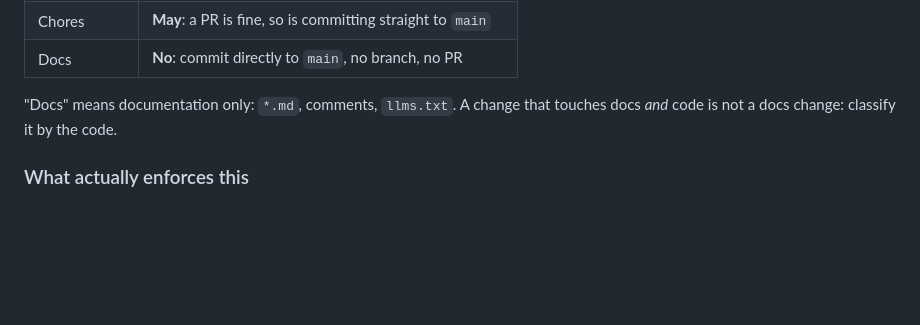
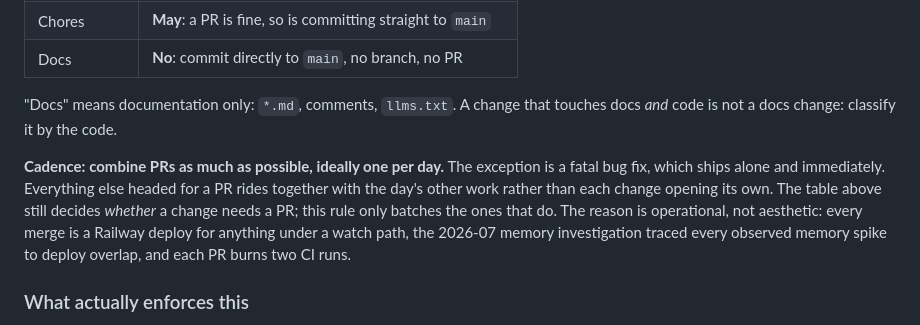
Before and after one commit to chairulakmal/karirkalyan, a Markdown page: CLAUDE.md, the part around the change. Drawn GitHub-style; blank space fills up the shorter version.

Commit message:
docs: PR cadence rule, batch into ideally one PR per day

```diff
--- a/CLAUDE.md
+++ b/CLAUDE.md
@@ -59,6 +59,8 @@ How much ceremony a change gets depends on what kind of change it is:
 
 "Docs" means documentation only: `*.md`, comments, `llms.txt`. A change that touches docs *and* code is not a docs change: classify it by the code.
 
+**Cadence: combine PRs as much as possible, ideally one per day.** The exception is a fatal bug fix, which ships alone and immediately. Everything else headed for a PR rides together with the day's other work rather than each change opening its own. The table above still decides *whether* a change needs a PR; this rule only batches the ones that do. The reason is operational, not aesthetic: every merge is a Railway deploy for anything under a watch path, the 2026-07 memory investigation traced every observed memory spike to deploy overlap, and each PR burns two CI runs.
+
 ### What actually enforces this
 
 `main` is governed by a **ruleset** named `conserve-main`, not classic branch protection: `gh api repos/.../branches/main/protection` returns a misleading `404`. Inspect it with `gh api repos/chairulakmal/karirkalyan/rules/branches/main`.
```
